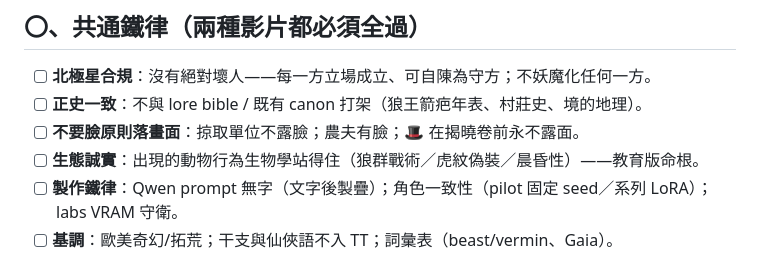
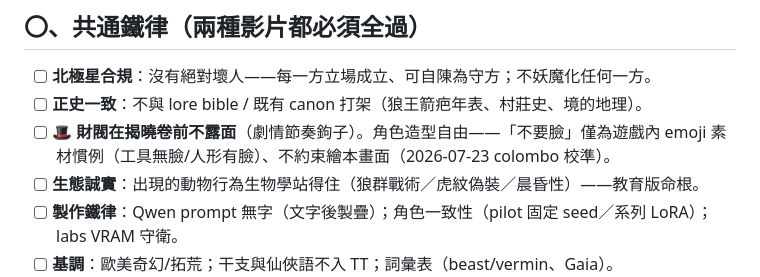
Before and after one commit to colombo0718/strategy-space, a Markdown page: territory-trials/check/故事影片檢核標準.md, the part around the change. Drawn GitHub-style.

Commit message:
檢核表校準：不要臉原則降回遊戲emoji素材慣例、不約束繪本畫面；保留🎩揭曉前不露面(劇情鉤子)

```diff
--- a/territory-trials/check/故事影片檢核標準.md
+++ b/territory-trials/check/故事影片檢核標準.md
@@ -10,7 +10,7 @@
 
 - [ ] **北極星合規**：沒有絕對壞人——每一方立場成立、可自陳為守方；不妖魔化任何一方。
 - [ ] **正史一致**：不與 lore bible / 既有 canon 打架（狼王箭疤年表、村莊史、境的地理）。
-- [ ] **不要臉原則落畫面**：掠取單位不露臉；農夫有臉；🎩 在揭曉卷前永不露面。
+- [ ] **🎩 財閥在揭曉卷前不露面**（劇情節奏鉤子）。角色造型自由——「不要臉」僅為遊戲內 emoji 素材慣例（工具無臉/人形有臉）、不約束繪本畫面（2026-07-23 colombo 校準）。
 - [ ] **生態誠實**：出現的動物行為生物學站得住（狼群戰術／虎紋偽裝／晨昏性）——教育版命根。
 - [ ] **製作鐵律**：Qwen prompt 無字（文字後製疊）；角色一致性（pilot 固定 seed／系列 LoRA）；labs VRAM 守衛。
 - [ ] **基調**：歐美奇幻/拓荒；干支與仙俠語不入 TT；詞彙表（beast/vermin、Gaia）。
```
